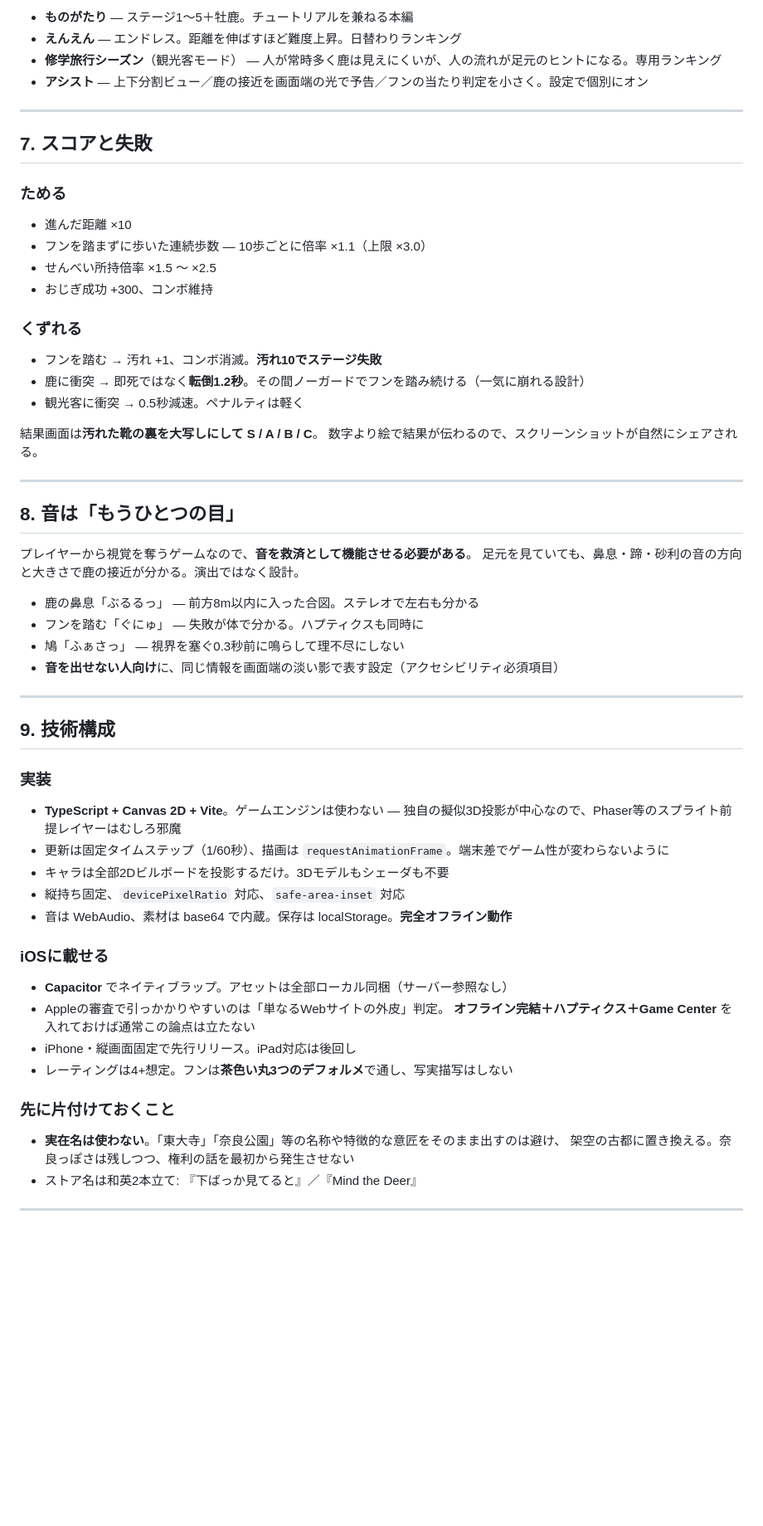
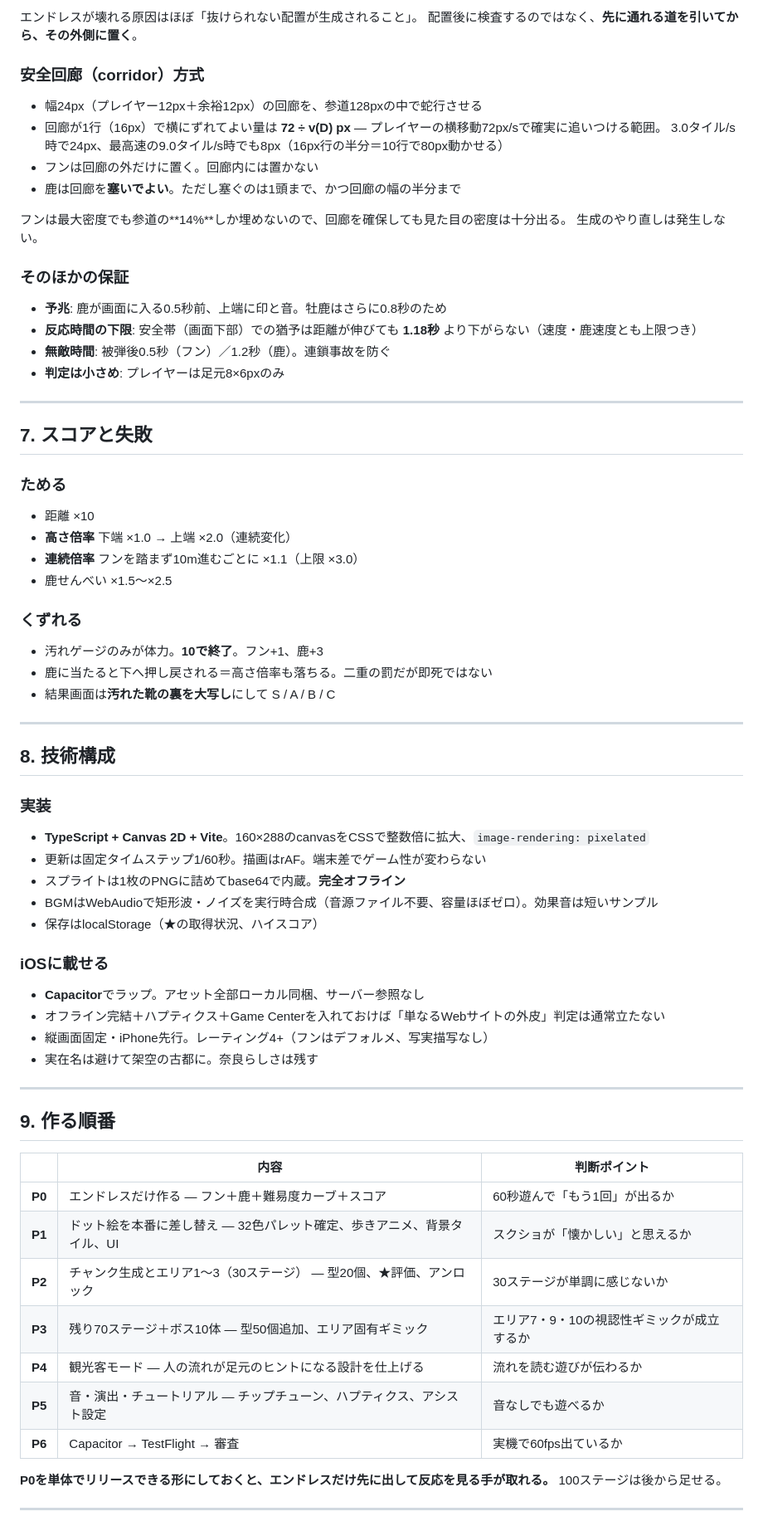
Before and after one commit to macsa2ki25-eng/SpecialAigent, a Markdown page: docs/DEER_GAME_DESIGN.md, the part around one of its changes. Shown at 83% size. GitHub-like rendering; blank space fills up the shorter version.

```diff
--- a/docs/DEER_GAME_DESIGN.md
+++ b/docs/DEER_GAME_DESIGN.md
@@ -147,62 +149,74 @@ sy = H/2 − f·yc / zc
 
-- **ものがたり** — ステージ1〜5＋牡鹿。チュートリアルを兼ねる本編
-- **えんえん** — エンドレス。距離を伸ばすほど難度上昇。日替わりランキング
-- **修学旅行シーズン**（観光客モード） — 人が常時多く鹿は見えにくいが、人の流れが足元のヒントになる。専用ランキング
-- **アシスト** — 上下分割ビュー／鹿の接近を画面端の光で予告／フンの当たり判定を小さく。設定で個別にオン
+エンドレスが壊れる原因はほぼ「抜けられない配置が生成されること」。
+配置後に検査するのではなく、**先に通れる道を引いてから、その外側に置く**。
+
+### 安全回廊（corridor）方式
+
+- 幅24px（プレイヤー12px＋余裕12px）の回廊を、参道128pxの中で蛇行させる
+- 回廊が1行（16px）で横にずれてよい量は **72 ÷ v(D) px**
+  — プレイヤーの横移動72px/sで確実に追いつける範囲。
+  3.0タイル/s時で24px、最高速の9.0タイル/s時でも8px（16px行の半分＝10行で80px動かせる）
+- フンは回廊の外だけに置く。回廊内には置かない
+- 鹿は回廊を**塞いでよい**。ただし塞ぐのは1頭まで、かつ回廊の幅の半分まで
+
+フンは最大密度でも参道の**14%**しか埋めないので、回廊を確保しても見た目の密度は十分出る。
+生成のやり直しは発生しない。
+
+### そのほかの保証
+
+- **予兆**: 鹿が画面に入る0.5秒前、上端に印と音。牡鹿はさらに0.8秒のため
+- **反応時間の下限**: 安全帯（画面下部）での猶予は距離が伸びても **1.18秒** より下がらない（速度・鹿速度とも上限つき）
+- **無敵時間**: 被弾後0.5秒（フン）／1.2秒（鹿）。連鎖事故を防ぐ
+- **判定は小さめ**: プレイヤーは足元8×6pxのみ
 
 ---
 
 ## 7. スコアと失敗
 
 ### ためる
-- 進んだ距離 ×10
-- フンを踏まずに歩いた連続歩数 — 10歩ごとに倍率 ×1.1（上限 ×3.0）
-- せんべい所持倍率 ×1.5 〜 ×2.5
-- おじぎ成功 +300、コンボ維持
+- 距離 ×10
+- **高さ倍率** 下端 ×1.0 → 上端 ×2.0（連続変化）
+- **連続倍率** フンを踏まず10m進むごとに ×1.1（上限 ×3.0）
+- 鹿せんべい ×1.5〜×2.5
 
 ### くずれる
-- フンを踏む → 汚れ +1、コンボ消滅。**汚れ10でステージ失敗**
-- 鹿に衝突 → 即死ではなく**転倒1.2秒**。その間ノーガードでフンを踏み続ける（一気に崩れる設計）
-- 観光客に衝突 → 0.5秒減速。ペナルティは軽く
-
-結果画面は**汚れた靴の裏を大写しにして S / A / B / C**。
-数字より絵で結果が伝わるので、スクリーンショットが自然にシェアされる。
+- 汚れゲージのみが体力。**10で終了**。フン+1、鹿+3
+- 鹿に当たると下へ押し戻される＝高さ倍率も落ちる。二重の罰だが即死ではない
+- 結果画面は**汚れた靴の裏を大写し**にして S / A / B / C
 
 ---
 
-## 8. 音は「もうひとつの目」
+## 8. 技術構成
 
-プレイヤーから視覚を奪うゲームなので、**音を救済として機能させる必要がある**。
-足元を見ていても、鼻息・蹄・砂利の音の方向と大きさで鹿の接近が分かる。演出ではなく設計。
+### 実装
+- **TypeScript + Canvas 2D + Vite**。160×288のcanvasをCSSで整数倍に拡大、`image-rendering: pixelated`
+- 更新は固定タイムステップ1/60秒。描画はrAF。端末差でゲーム性が変わらない
+- スプライトは1枚のPNGに詰めてbase64で内蔵。**完全オフライン**
+- BGMはWebAudioで矩形波・ノイズを実行時合成（音源ファイル不要、容量ほぼゼロ）。効果音は短いサンプル
+- 保存はlocalStorage（★の取得状況、ハイスコア）
 
-- 鹿の鼻息「ぶるるっ」 — 前方8m以内に入った合図。ステレオで左右も分かる
-- フンを踏む「ぐにゅ」 — 失敗が体で分かる。ハプティクスも同時に
-- 鳩「ふぁさっ」 — 視界を塞ぐ0.3秒前に鳴らして理不尽にしない
-- **音を出せない人向け**に、同じ情報を画面端の淡い影で表す設定（アクセシビリティ必須項目）
+### iOSに載せる
+- **Capacitor**でラップ。アセット全部ローカル同梱、サーバー参照なし
+- オフライン完結＋ハプティクス＋Game Centerを入れておけば「単なるWebサイトの外皮」判定は通常立たない
+- 縦画面固定・iPhone先行。レーティング4+（フンはデフォルメ、写実描写なし）
+- 実在名は避けて架空の古都に。奈良らしさは残す
 
 ---
 
-## 9. 技術構成
+## 9. 作る順番
 
-### 実装
-- **TypeScript + Canvas 2D + Vite**。ゲームエンジンは使わない
-  — 独自の擬似3D投影が中心なので、Phaser等のスプライト前提レイヤーはむしろ邪魔
-- 更新は固定タイムステップ（1/60秒）、描画は `requestAnimationFrame`。端末差でゲーム性が変わらないように
-- キャラは全部2Dビルボードを投影するだけ。3Dモデルもシェーダも不要
-- 縦持ち固定、`devicePixelRatio` 対応、`safe-area-inset` 対応
-- 音は WebAudio、素材は base64 で内蔵。保存は localStorage。**完全オフライン動作**
+| | 内容 | 判断ポイント |
+|---|---|---|
+| **P0** | エンドレスだけ作る — フン＋鹿＋難易度カーブ＋スコア | 60秒遊んで「もう1回」が出るか |
+| **P1** | ドット絵を本番に差し替え — 32色パレット確定、歩きアニメ、背景タイル、UI | スクショが「懐かしい」と思えるか |
+| **P2** | チャンク生成とエリア1〜3（30ステージ） — 型20個、★評価、アンロック | 30ステージが単調に感じないか |
+| **P3** | 残り70ステージ＋ボス10体 — 型50個追加、エリア固有ギミック | エリア7・9・10の視認性ギミックが成立するか |
+| **P4** | 観光客モード — 人の流れが足元のヒントになる設計を仕上げる | 流れを読む遊びが伝わるか |
+| **P5** | 音・演出・チュートリアル — チップチューン、ハプティクス、アシスト設定 | 音なしでも遊べるか |
+| **P6** | Capacitor → TestFlight → 審査 | 実機で60fps出ているか |
 
-### iOSに載せる
-- **Capacitor** でネイティブラップ。アセットは全部ローカル同梱（サーバー参照なし）
-- Appleの審査で引っかかりやすいのは「単なるWebサイトの外皮」判定。
-  **オフライン完結＋ハプティクス＋Game Center** を入れておけば通常この論点は立たない
-- iPhone・縦画面固定で先行リリース。iPad対応は後回し
-- レーティングは4+想定。フンは**茶色い丸3つのデフォルメ**で通し、写実描写はしない
-
-### 先に片付けておくこと
-- **実在名は使わない**。「東大寺」「奈良公園」等の名称や特徴的な意匠をそのまま出すのは避け、
-  架空の古都に置き換える。奈良っぽさは残しつつ、権利の話を最初から発生させない
-- ストア名は和英2本立て: 『下ばっか見てると』／『Mind the Deer』
+**P0を単体でリリースできる形にしておくと、エンドレスだけ先に出して反応を見る手が取れる。**
+100ステージは後から足せる。
 
 ---
 
```
Also changed, not shown: other parts of docs/DEER_GAME_DESIGN.md (+109 -131 lines).
